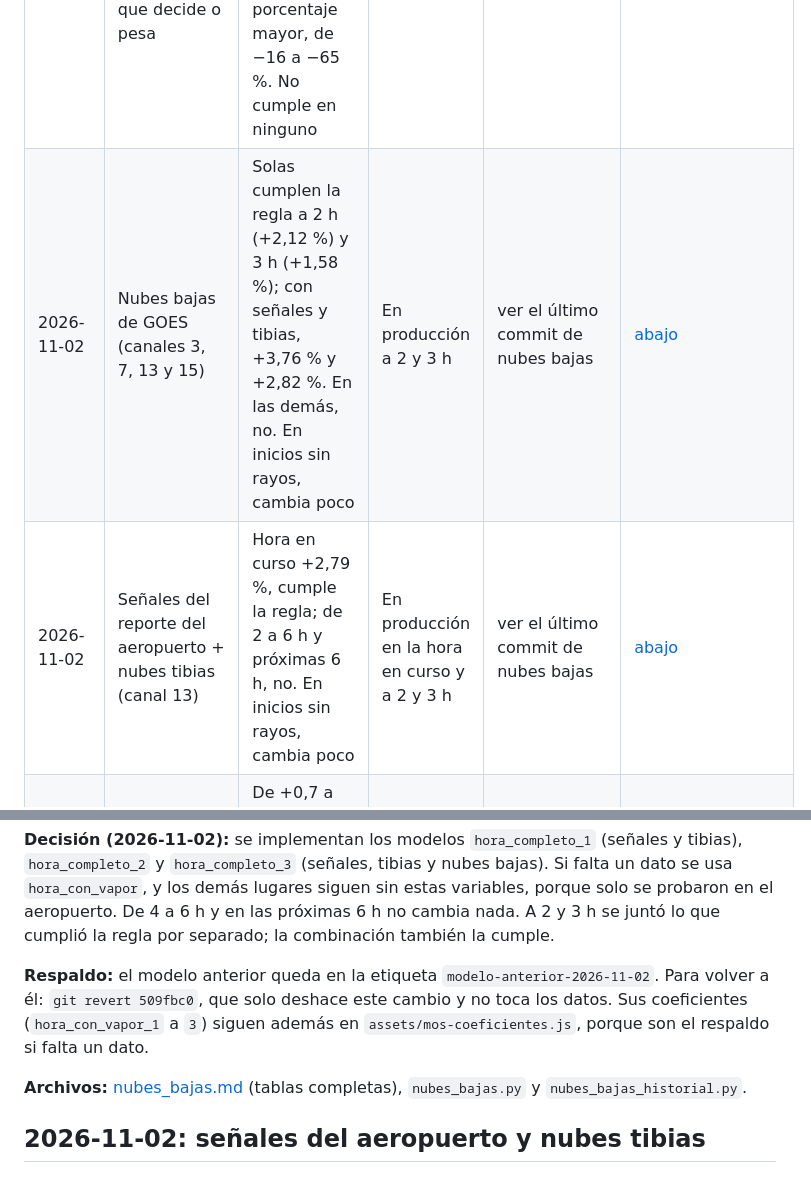
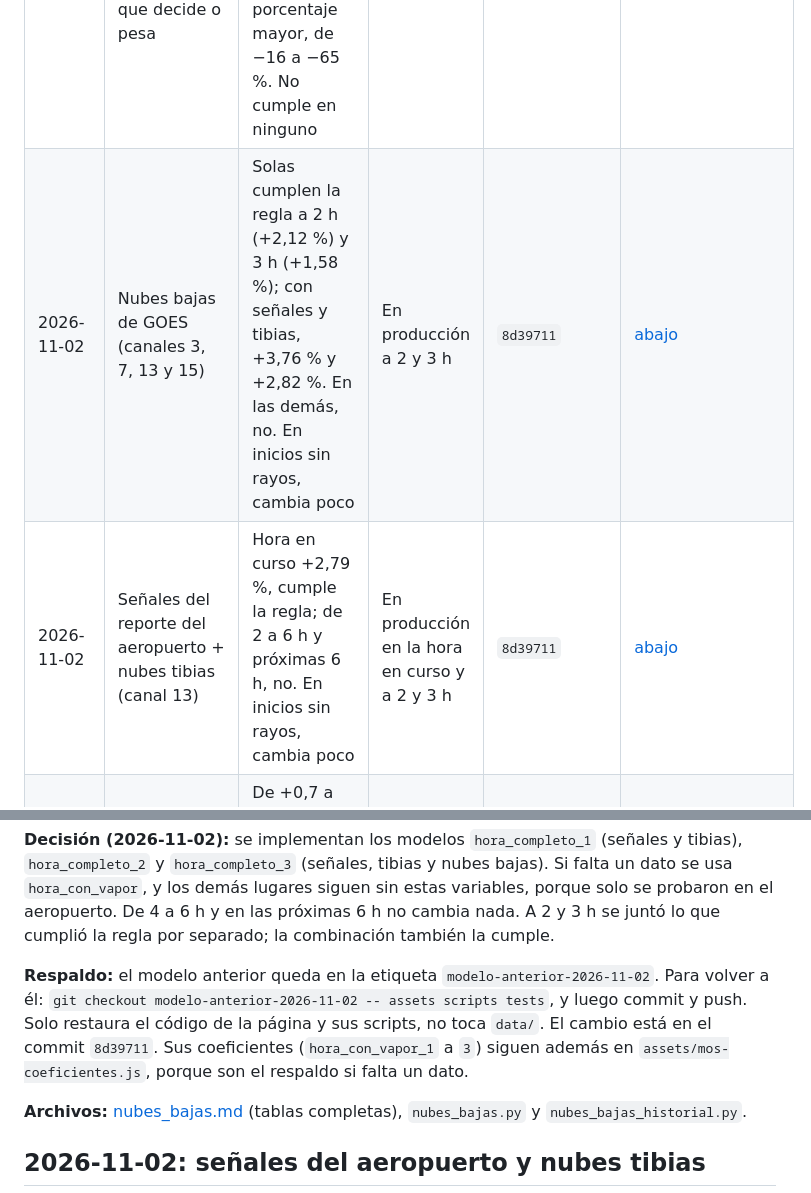
Before and after one commit to JuaniDlc/fondo-de-bikini, a Markdown page: analisis/bitacora.md, 2 parts joined by grey strips. Drawn GitHub-style.

Commit message:
Bitácora: commit correcto y cómo volver al modelo anterior
Co-Authored-By: Claude Opus 5.5 <noreply@anthropic.com>

```diff
--- a/analisis/bitacora.md
+++ b/analisis/bitacora.md
@@ -18,8 +18,8 @@ Cada prueba de una mejora del modelo se anota aquí, haya funcionado o no, para
 | Fecha | Mejora | Resultado | Estado | Commit | Detalle |
 |---|---|---|---|---|---|
 | 2026-11-02 | Dos modelos, con y sin tormenta eléctrica, y un tercero que decide o pesa | Peor que un solo modelo con las mismas variables en todos los pronósticos: de −0,5 a −3,2 %; tomar el porcentaje mayor, de −16 a −65 %. No cumple en ninguno | No subida | solo la prueba, sin commit | [abajo](#2026-11-02-dos-modelos-con-y-sin-tormenta) |
-| 2026-11-02 | Nubes bajas de GOES (canales 3, 7, 13 y 15) | Solas cumplen la regla a 2 h (+2,12 %) y 3 h (+1,58 %); con señales y tibias, +3,76 % y +2,82 %. En las demás, no. En inicios sin rayos, cambia poco | En producción a 2 y 3 h | ver el último commit de nubes bajas | [abajo](#2026-11-02-nubes-bajas-de-goes) |
-| 2026-11-02 | Señales del reporte del aeropuerto + nubes tibias (canal 13) | Hora en curso +2,79 %, cumple la regla; de 2 a 6 h y próximas 6 h, no. En inicios sin rayos, cambia poco | En producción en la hora en curso y a 2 y 3 h | ver el último commit de nubes bajas | [abajo](#2026-11-02-señales-del-aeropuerto-y-nubes-tibias) |
+| 2026-11-02 | Nubes bajas de GOES (canales 3, 7, 13 y 15) | Solas cumplen la regla a 2 h (+2,12 %) y 3 h (+1,58 %); con señales y tibias, +3,76 % y +2,82 %. En las demás, no. En inicios sin rayos, cambia poco | En producción a 2 y 3 h | `8d39711` | [abajo](#2026-11-02-nubes-bajas-de-goes) |
+| 2026-11-02 | Señales del reporte del aeropuerto + nubes tibias (canal 13) | Hora en curso +2,79 %, cumple la regla; de 2 a 6 h y próximas 6 h, no. En inicios sin rayos, cambia poco | En producción en la hora en curso y a 2 y 3 h | `8d39711` | [abajo](#2026-11-02-señales-del-aeropuerto-y-nubes-tibias) |
 | 2026-11-02 | Solo viento + temperatura del mar, de 1 a 6 h | De +0,7 a +2,0 % por hora, sin cumplir la regla; próximas 6 h empeora (−1,7 %) | No subida | solo la prueba | [abajo](#2026-11-02-solo-viento-y-temperatura-del-mar) |
 | 2026-11-02 | Combinado: presión de vapor + viento + temperatura del mar | De +0,4 a +1,7 % según la anticipación; no cumple la regla en ninguna | No subida | solo la prueba | [abajo](#2026-11-02-modelo-combinado) |
 | 2026-11-02 | Variables extra de GFS, repetición de la prueba de octubre: T − Td, nubes bajas, LI, CIN, viento a 10 m, chubascos, CAPE de ICON | Sin mejora. Con aeropuerto, hora en curso 0,031 → 0,031; 6 h 0,075 → 0,076 | No subida | solo la prueba | `experimentos.py` (no se guardó el resultado de octubre; base sin rayos) |
@@ -119,7 +119,7 @@ Ideas sin probar, de [observaciones.md](observaciones.md):
 
 **Decisión (2026-11-02):** se implementan los modelos `hora_completo_1` (señales y tibias), `hora_completo_2` y `hora_completo_3` (señales, tibias y nubes bajas). Si falta un dato se usa `hora_con_vapor`, y los demás lugares siguen sin estas variables, porque solo se probaron en el aeropuerto. De 4 a 6 h y en las próximas 6 h no cambia nada. A 2 y 3 h se juntó lo que cumplió la regla por separado; la combinación también la cumple.
 
-**Respaldo:** el modelo anterior queda en la etiqueta `modelo-anterior-2026-11-02`. Para volver a él: `git revert 509fbc0`, que solo deshace este cambio y no toca los datos. Sus coeficientes (`hora_con_vapor_1` a `3`) siguen además en `assets/mos-coeficientes.js`, porque son el respaldo si falta un dato.
+**Respaldo:** el modelo anterior queda en la etiqueta `modelo-anterior-2026-11-02`. Para volver a él: `git checkout modelo-anterior-2026-11-02 -- assets scripts tests`, y luego commit y push. Solo restaura el código de la página y sus scripts, no toca `data/`. El cambio está en el commit `8d39711`. Sus coeficientes (`hora_con_vapor_1` a `3`) siguen además en `assets/mos-coeficientes.js`, porque son el respaldo si falta un dato.
 
 **Archivos:** [nubes_bajas.md](nubes_bajas.md) (tablas completas), `nubes_bajas.py` y `nubes_bajas_historial.py`.
 
```
